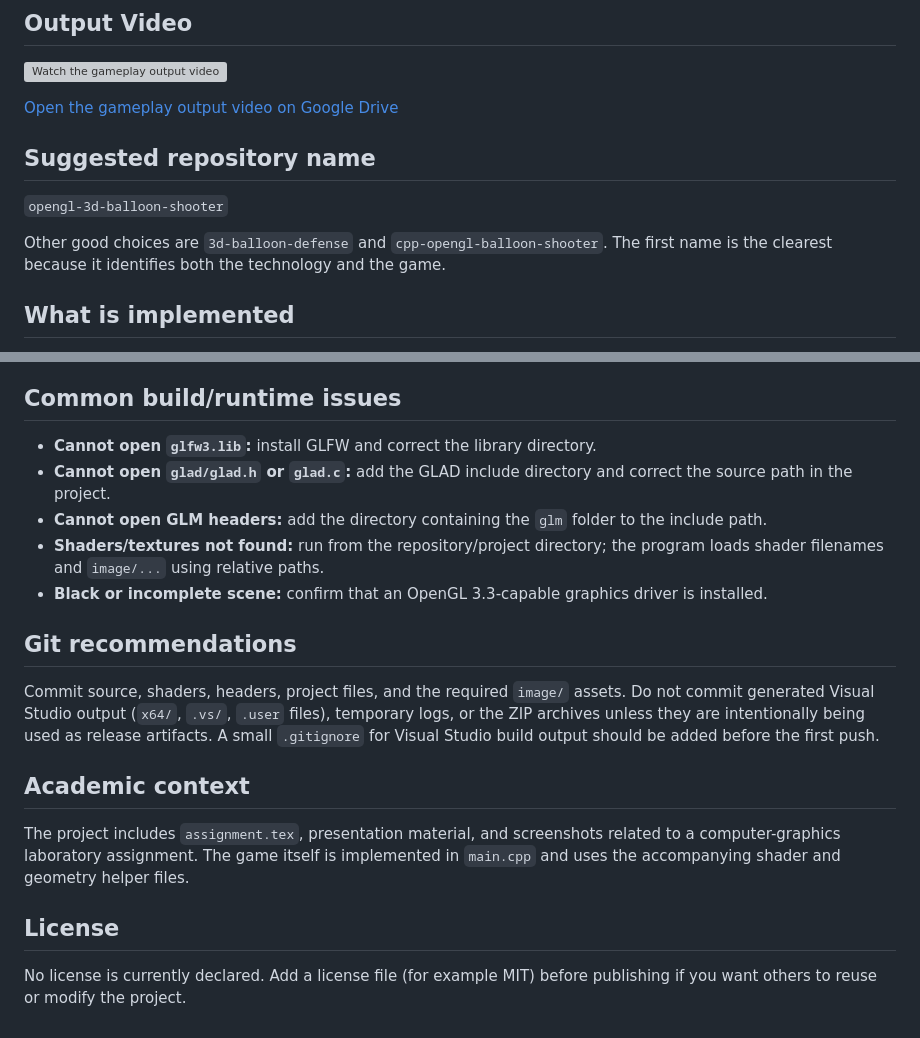
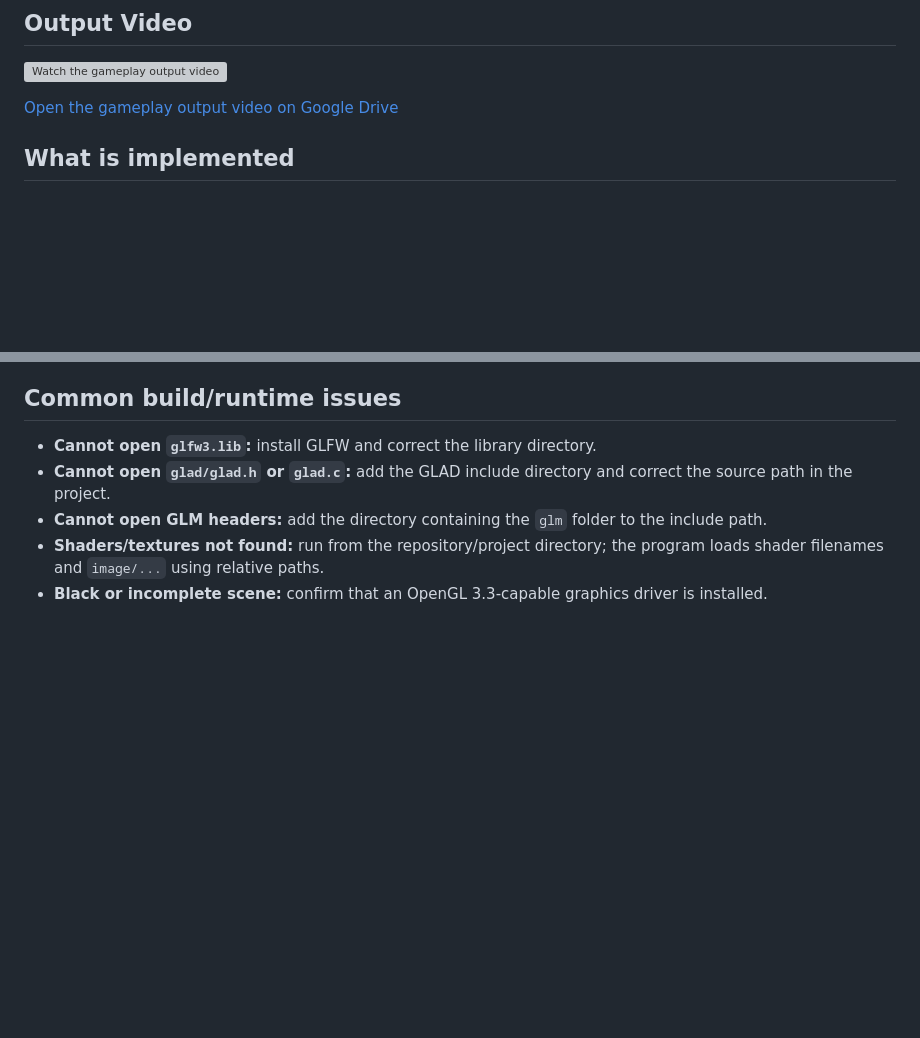
Before and after one commit to hafizr283/3d-Ballon-Shooter-Game-Opengl, a Markdown page: README.md, 2 parts joined by grey strips. GitHub-like rendering; blank space fills up the shorter version; grey boxes are pictures that could not be loaded.

Commit message:
Clean up README for publication

```diff
--- a/README.md
+++ b/README.md
@@ -7,12 +7,6 @@ A first-person 3D balloon-defense game built in C++ with modern OpenGL. The play
 [![Watch the gameplay output video](https://drive.google.com/thumbnail?id=14Tgp8xRURTGbS4DHvnSRGTu9-ikXec_T&sz=w1200)](https://drive.google.com/file/d/14Tgp8xRURTGbS4DHvnSRGTu9-ikXec_T/view?usp=sharing)
 
 [Open the gameplay output video on Google Drive](https://drive.google.com/file/d/14Tgp8xRURTGbS4DHvnSRGTu9-ikXec_T/view?usp=sharing)
-
-## Suggested repository name
-
-`opengl-3d-balloon-shooter`
-
-Other good choices are `3d-balloon-defense` and `cpp-opengl-balloon-shooter`. The first name is the clearest because it identifies both the technology and the game.
 
 ## What is implemented
 
@@ -133,15 +127,3 @@ The generated executable is normally placed under `x64\\Debug\\` or `x64\\Releas
 - **Cannot open GLM headers:** add the directory containing the `glm` folder to the include path.
 - **Shaders/textures not found:** run from the repository/project directory; the program loads shader filenames and `image/...` using relative paths.
 - **Black or incomplete scene:** confirm that an OpenGL 3.3-capable graphics driver is installed.
-
-## Git recommendations
-
-Commit source, shaders, headers, project files, and the required `image/` assets. Do not commit generated Visual Studio output (`x64/`, `.vs/`, `.user` files), temporary logs, or the ZIP archives unless they are intentionally being used as release artifacts. A small `.gitignore` for Visual Studio build output should be added before the first push.
-
-## Academic context
-
-The project includes `assignment.tex`, presentation material, and screenshots related to a computer-graphics laboratory assignment. The game itself is implemented in `main.cpp` and uses the accompanying shader and geometry helper files.
-
-## License
-
-No license is currently declared. Add a license file (for example MIT) before publishing if you want others to reuse or modify the project.
```
